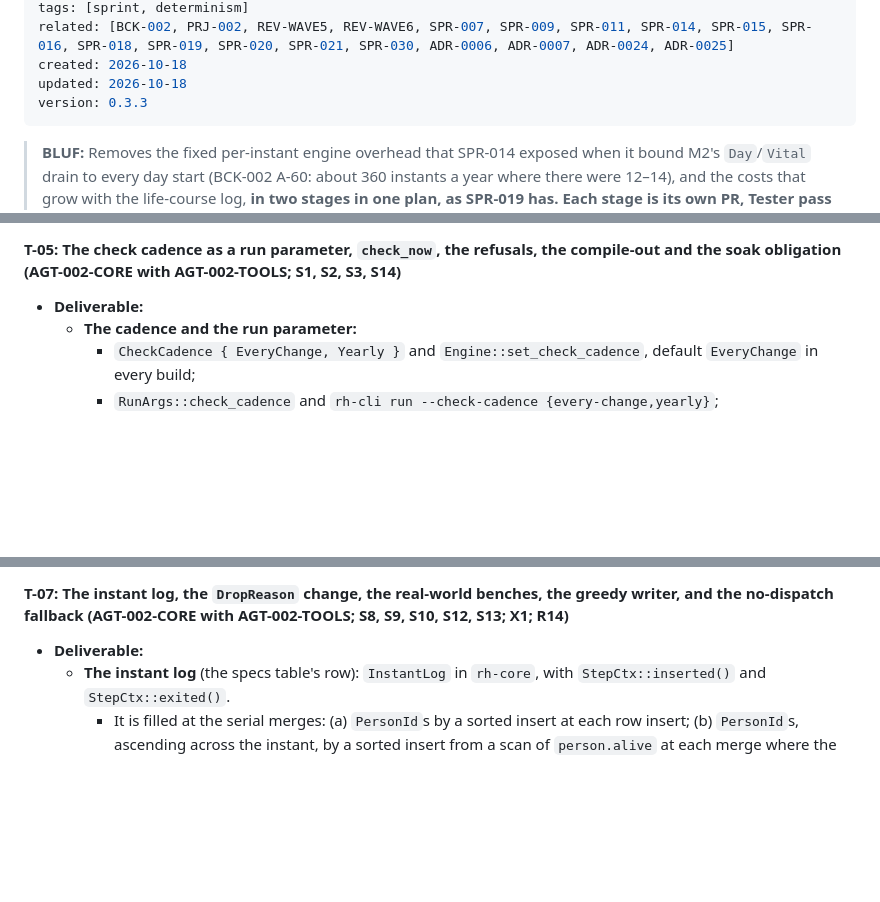
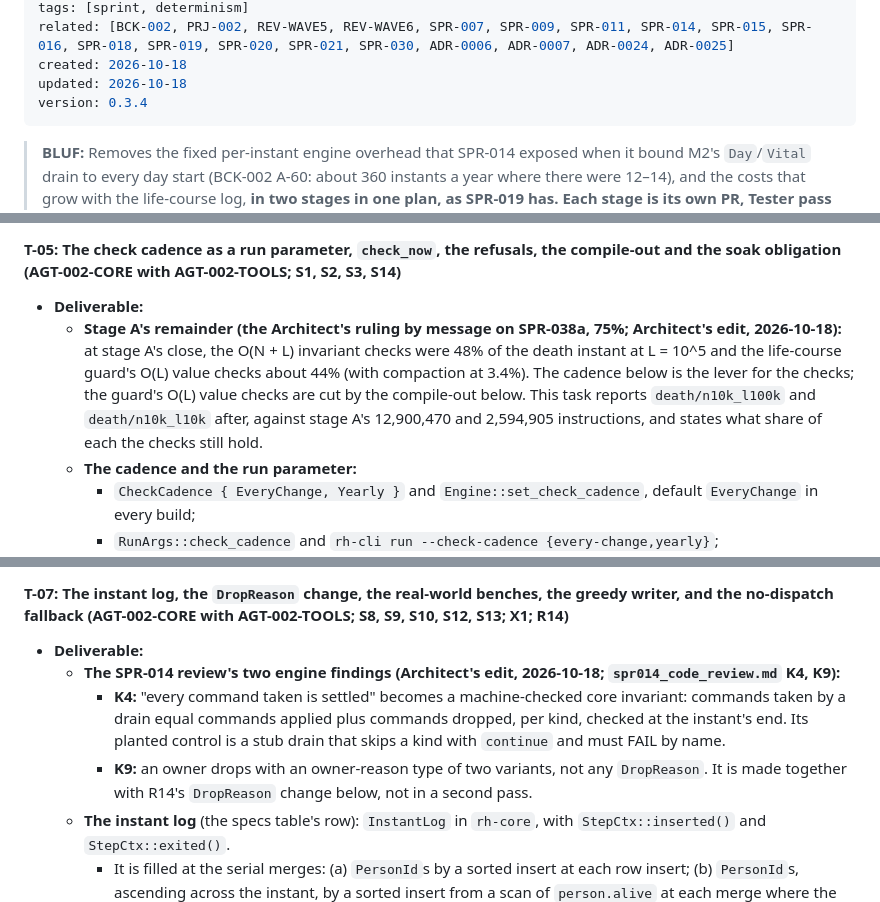
Before and after one commit to BigRigVibeCoder/Rehoboam, a Markdown page: CODEX/05_PROJECT/SPR-038_PerInstantCost.md, 3 parts joined by grey strips. Drawn GitHub-style; blank space fills up the shorter version.

```diff
--- a/CODEX/05_PROJECT/SPR-038_PerInstantCost.md
+++ b/CODEX/05_PROJECT/SPR-038_PerInstantCost.md
@@ -9,7 +9,7 @@ tags: [sprint, determinism]
 related: [BCK-002, PRJ-002, REV-WAVE5, REV-WAVE6, SPR-007, SPR-009, SPR-011, SPR-014, SPR-015, SPR-016, SPR-018, SPR-019, SPR-020, SPR-021, SPR-030, ADR-0006, ADR-0007, ADR-0024, ADR-0025]
 created: 2026-10-18
 updated: 2026-10-18
-version: 0.3.3
+version: 0.3.4
 ---
 
 > **BLUF:** Removes the fixed per-instant engine overhead that SPR-014 exposed when it bound M2's `Day`/`Vital` drain to every day start (BCK-002 A-60: about 360 instants a year where there were 12–14), and the costs that grow with the life-course log, **in two stages in one plan, as SPR-019 has. Each stage is its own PR, Tester pass and audit.**
@@ -328,6 +328,7 @@ Each gate is in exactly one part. A time is a gate-time estimate on one runner,
 
 #### T-05: The check cadence as a run parameter, `check_now`, the refusals, the compile-out and the soak obligation (AGT-002-CORE with AGT-002-TOOLS; S1, S2, S3, S14)
 - **Deliverable:**
+  - **Stage A's remainder (the Architect's ruling by message on SPR-038a, 75%; Architect's edit, 2026-10-18):** at stage A's close, the O(N + L) invariant checks were 48% of the death instant at L = 10^5 and the life-course guard's O(L) value checks about 44% (with compaction at 3.4%). The cadence below is the lever for the checks; the guard's O(L) value checks are cut by the compile-out below. This task reports `death/n10k_l100k` and `death/n10k_l10k` after, against stage A's 12,900,470 and 2,594,905 instructions, and states what share of each the checks still hold.
   - **The cadence and the run parameter:**
     - `CheckCadence { EveryChange, Yearly }` and `Engine::set_check_cadence`, default `EveryChange` in every build;
     - `RunArgs::check_cadence` and `rh-cli run --check-cadence {every-change,yearly}`;
@@ -390,6 +391,9 @@ Each gate is in exactly one part. A time is a gate-time estimate on one runner,
 
 #### T-07: The instant log, the `DropReason` change, the real-world benches, the greedy writer, and the no-dispatch fallback (AGT-002-CORE with AGT-002-TOOLS; S8, S9, S10, S12, S13; X1; R14)
 - **Deliverable:**
+  - **The SPR-014 review's two engine findings (Architect's edit, 2026-10-18; `spr014_code_review.md` K4, K9):**
+    - **K4:** "every command taken is settled" becomes a machine-checked core invariant: commands taken by a drain equal commands applied plus commands dropped, per kind, checked at the instant's end. Its planted control is a stub drain that skips a kind with `continue` and must FAIL by name.
+    - **K9:** an owner drops with an owner-reason type of two variants, not any `DropReason`. It is made together with R14's `DropReason` change below, not in a second pass.
   - **The instant log** (the specs table's row): `InstantLog` in `rh-core`, with `StepCtx::inserted()` and `StepCtx::exited()`.
     - It is filled at the serial merges: (a) `PersonId`s by a sorted insert at each row insert; (b) `PersonId`s, ascending across the instant, by a sorted insert from a scan of `person.alive` at each merge where the write set shows it written. A newborn who dies in the same instant stays in (a) and enters (b).
     - It is cleared at the instant's end, and is in no `EngineState`.
```
Also changed, not shown: other parts of CODEX/05_PROJECT/SPR-038_PerInstantCost.md (+1 -0 lines), CODEX/05_PROJECT/SPR-027_Materializer.md (+3 -2 lines), CODEX/05_PROJECT/SPR-028_ValidationHarness.md (+3 -3 lines).
